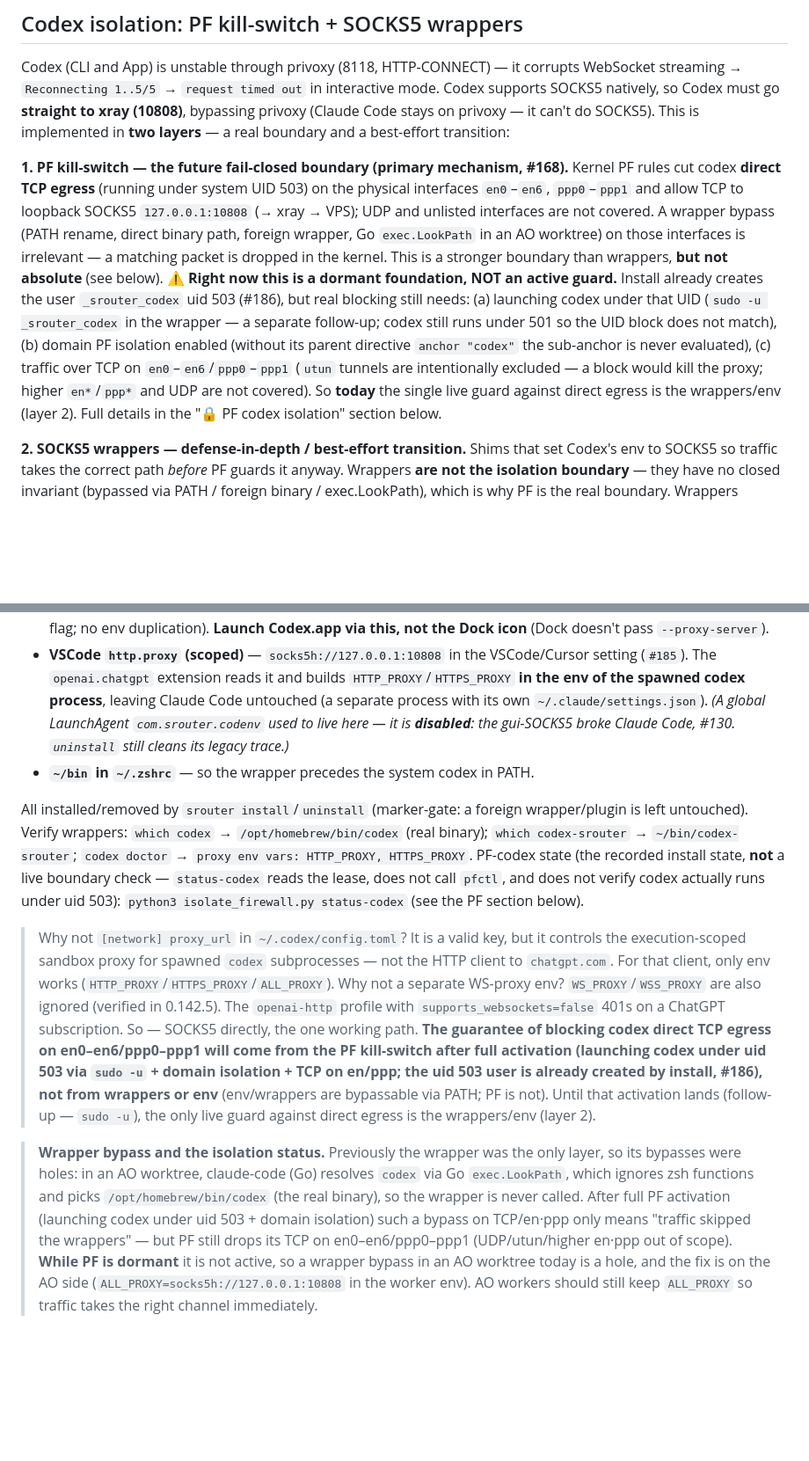
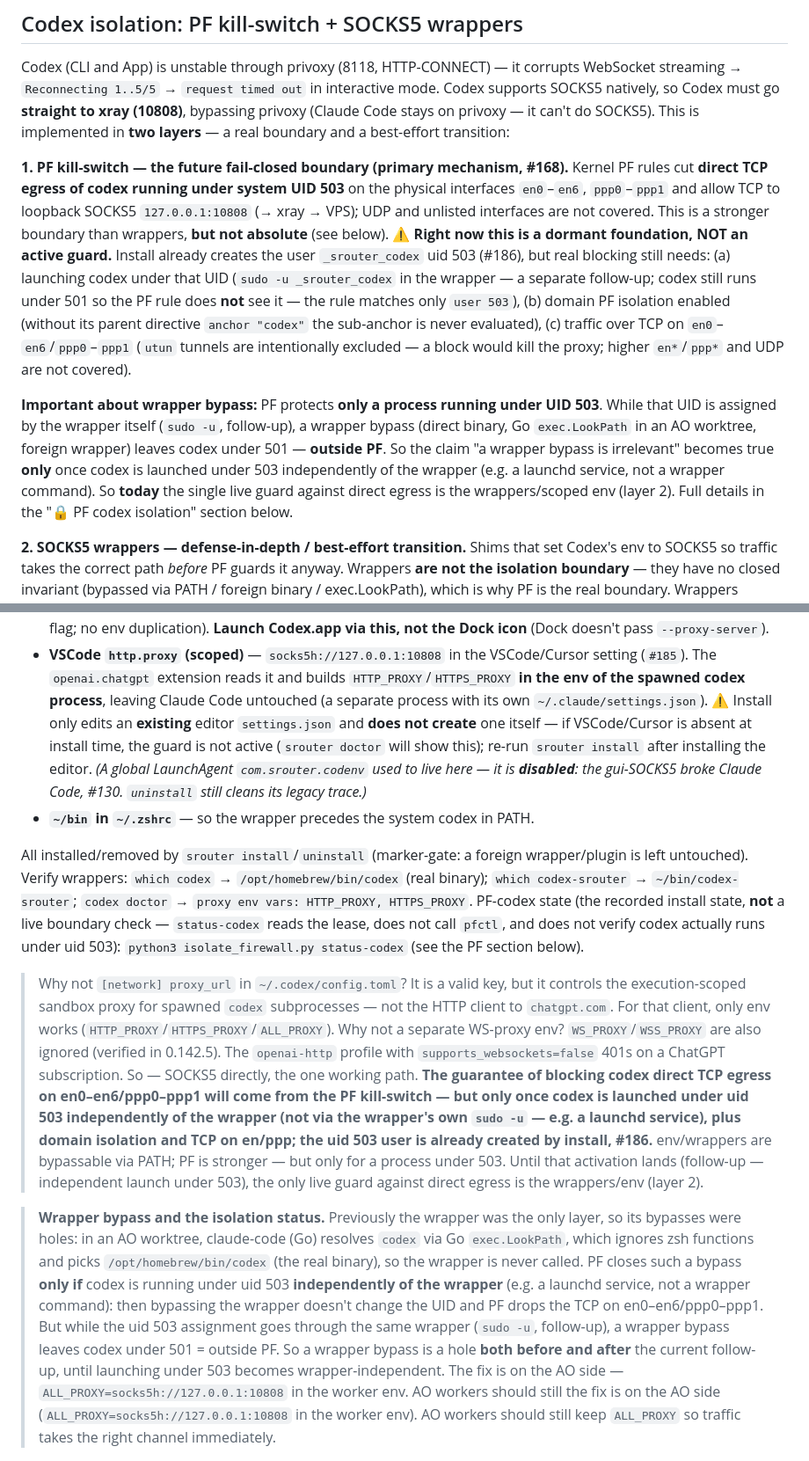
Before and after one commit to axisrow/srouter, a Markdown page: README.md, 2 parts joined by grey strips. Shown at 88% size. Drawn GitHub-style; blank space fills up the shorter version.

```diff
--- a/README.md
+++ b/README.md
@@ -603,19 +613,24 @@ privoxy — it can't do SOCKS5). This is implemented in **two layers** — a rea
 best-effort transition:
 
 **1. PF kill-switch — the future fail-closed boundary (primary mechanism, #168).** Kernel PF rules cut
-codex **direct TCP egress** (running under system UID 503) on the physical interfaces `en0`–`en6`,
+**direct TCP egress of codex running under system UID 503** on the physical interfaces `en0`–`en6`,
 `ppp0`–`ppp1` and allow TCP to loopback SOCKS5 `127.0.0.1:10808` (→ xray → VPS); UDP and unlisted
-interfaces are not covered. A wrapper bypass (PATH rename, direct binary path, foreign wrapper, Go
-`exec.LookPath` in an AO worktree) on those interfaces is irrelevant — a matching packet is dropped in
-the kernel. This is a stronger boundary than wrappers, **but not absolute** (see below). ⚠️ **Right now
-this is a dormant foundation, NOT an active guard.** Install already creates the user `_srouter_codex`
-uid 503 (#186), but real blocking still needs: (a) launching codex under that UID (`sudo -u
-_srouter_codex` in the wrapper — a separate follow-up; codex still runs under 501 so the UID block does
-not match), (b) domain PF isolation enabled (without its parent directive `anchor "codex"` the
-sub-anchor is never evaluated), (c) traffic over TCP on `en0`–`en6`/`ppp0`–`ppp1` (`utun` tunnels are
-intentionally excluded — a block would kill the proxy; higher `en*`/`ppp*` and UDP are not covered). So
-**today** the single live guard against direct egress is the wrappers/env (layer 2). Full details in the
-"🔒 PF codex isolation" section below.
+interfaces are not covered. This is a stronger boundary than wrappers, **but not absolute** (see below).
+⚠️ **Right now this is a dormant foundation, NOT an active guard.** Install already creates the user
+`_srouter_codex` uid 503 (#186), but real blocking still needs: (a) launching codex under that UID
+(`sudo -u _srouter_codex` in the wrapper — a separate follow-up; codex still runs under 501 so the PF
+rule does **not** see it — the rule matches only `user 503`), (b) domain PF isolation enabled (without
+its parent directive `anchor "codex"` the sub-anchor is never evaluated), (c) traffic over TCP on
+`en0`–`en6`/`ppp0`–`ppp1` (`utun` tunnels are intentionally excluded — a block would kill the proxy;
+higher `en*`/`ppp*` and UDP are not covered).
+
+**Important about wrapper bypass:** PF protects **only a process running under UID 503**. While that
+UID is assigned by the wrapper itself (`sudo -u`, follow-up), a wrapper bypass (direct binary, Go
+`exec.LookPath` in an AO worktree, foreign wrapper) leaves codex under 501 — **outside PF**. So the
+claim "a wrapper bypass is irrelevant" becomes true **only** once codex is launched under 503
+independently of the wrapper (e.g. a launchd service, not a wrapper command). So **today** the single
+live guard against direct egress is the wrappers/scoped env (layer 2). Full details in the "🔒 PF codex
+isolation" section below.
 
 **2. SOCKS5 wrappers — defense-in-depth / best-effort transition.** Shims that set Codex's env to
 SOCKS5 so traffic takes the correct path *before* PF guards it anyway. Wrappers **are not the
@@ -633,8 +648,11 @@ optimization (they route traffic through the right channel without relying on th
 - **VSCode `http.proxy` (scoped)** — `socks5h://127.0.0.1:10808` in the VSCode/Cursor setting
   (`#185`). The `openai.chatgpt` extension reads it and builds `HTTP_PROXY`/`HTTPS_PROXY` **in the env
   of the spawned codex process**, leaving Claude Code untouched (a separate process with its own
-  `~/.claude/settings.json`). *(A global LaunchAgent `com.srouter.codenv` used to live here — it is
-  **disabled**: the gui-SOCKS5 broke Claude Code, #130. `uninstall` still cleans its legacy trace.)*
+  `~/.claude/settings.json`). ⚠️ Install only edits an **existing** editor `settings.json` and **does
+  not create** one itself — if VSCode/Cursor is absent at install time, the guard is not active
+  (`srouter doctor` will show this); re-run `srouter install` after installing the editor.
+  *(A global LaunchAgent `com.srouter.codenv` used to live here — it is **disabled**: the gui-SOCKS5
+  broke Claude Code, #130. `uninstall` still cleans its legacy trace.)*
 - **`~/bin` in `~/.zshrc`** — so the wrapper precedes the system codex in PATH.
 
 All installed/removed by `srouter install`/`uninstall` (marker-gate: a foreign wrapper/plugin is left
@@ -650,18 +668,23 @@ lease, does not call `pfctl`, and does not verify codex actually runs under uid
 > Why not a separate WS-proxy env? `WS_PROXY`/`WSS_PROXY` are also ignored (verified in 0.142.5).
 > The `openai-http` profile with `supports_websockets=false` 401s on a ChatGPT subscription. So —
 > SOCKS5 directly, the one working path. **The guarantee of blocking codex direct TCP egress on
-> en0–en6/ppp0–ppp1 will come from the PF kill-switch after full activation (launching codex under
-> uid 503 via `sudo -u` + domain isolation + TCP on en/ppp; the uid 503 user is already created by
-> install, #186), not from wrappers or env** (env/wrappers are bypassable via PATH; PF is not). Until
-> that activation lands (follow-up — `sudo -u`), the only live guard against direct egress is the
+> en0–en6/ppp0–ppp1 will come from the PF kill-switch — but only once codex is launched under uid 503
+> independently of the wrapper (not via the wrapper's own `sudo -u` — e.g. a launchd service), plus
+> domain isolation and TCP on en/ppp; the uid 503 user is already created by install, #186.** env/wrappers
+> are bypassable via PATH; PF is stronger — but only for a process under 503. Until that activation lands
+> (follow-up — independent launch under 503), the only live guard against direct egress is the
 > wrappers/env (layer 2).
 
 > **Wrapper bypass and the isolation status.** Previously the wrapper was the only layer, so its
 > bypasses were holes: in an AO worktree, claude-code (Go) resolves `codex` via Go `exec.LookPath`,
 > which ignores zsh functions and picks `/opt/homebrew/bin/codex` (the real binary), so the wrapper is
-> never called. After full PF activation (launching codex under uid 503 + domain isolation) such a bypass on TCP/en·ppp
-> only means "traffic skipped the wrappers" — but PF still drops its TCP on en0–en6/ppp0–ppp1 (UDP/utun/higher en·ppp out of scope).
-> **While PF is dormant** it is not active, so a wrapper bypass in an AO worktree today is a hole, and
+> never called. PF closes such a bypass **only if** codex is running under uid 503 **independently of
+> the wrapper** (e.g. a launchd service, not a wrapper command): then bypassing the wrapper doesn't
+> change the UID and PF drops the TCP on en0–en6/ppp0–ppp1. But while the uid 503 assignment goes
+> through the same wrapper (`sudo -u`, follow-up), a wrapper bypass leaves codex under 501 = outside PF.
+> So a wrapper bypass is a hole **both before and after** the current follow-up, until launching under
+> 503 becomes wrapper-independent. The fix is on the AO side — `ALL_PROXY=socks5h://127.0.0.1:10808` in
+> the worker env. AO workers should still
 > the fix is on the AO side (`ALL_PROXY=socks5h://127.0.0.1:10808` in the worker env). AO workers
 > should still keep `ALL_PROXY` so traffic takes the right channel immediately.
 
```
Also changed, not shown: other parts of README.md (+39 -28 lines).
